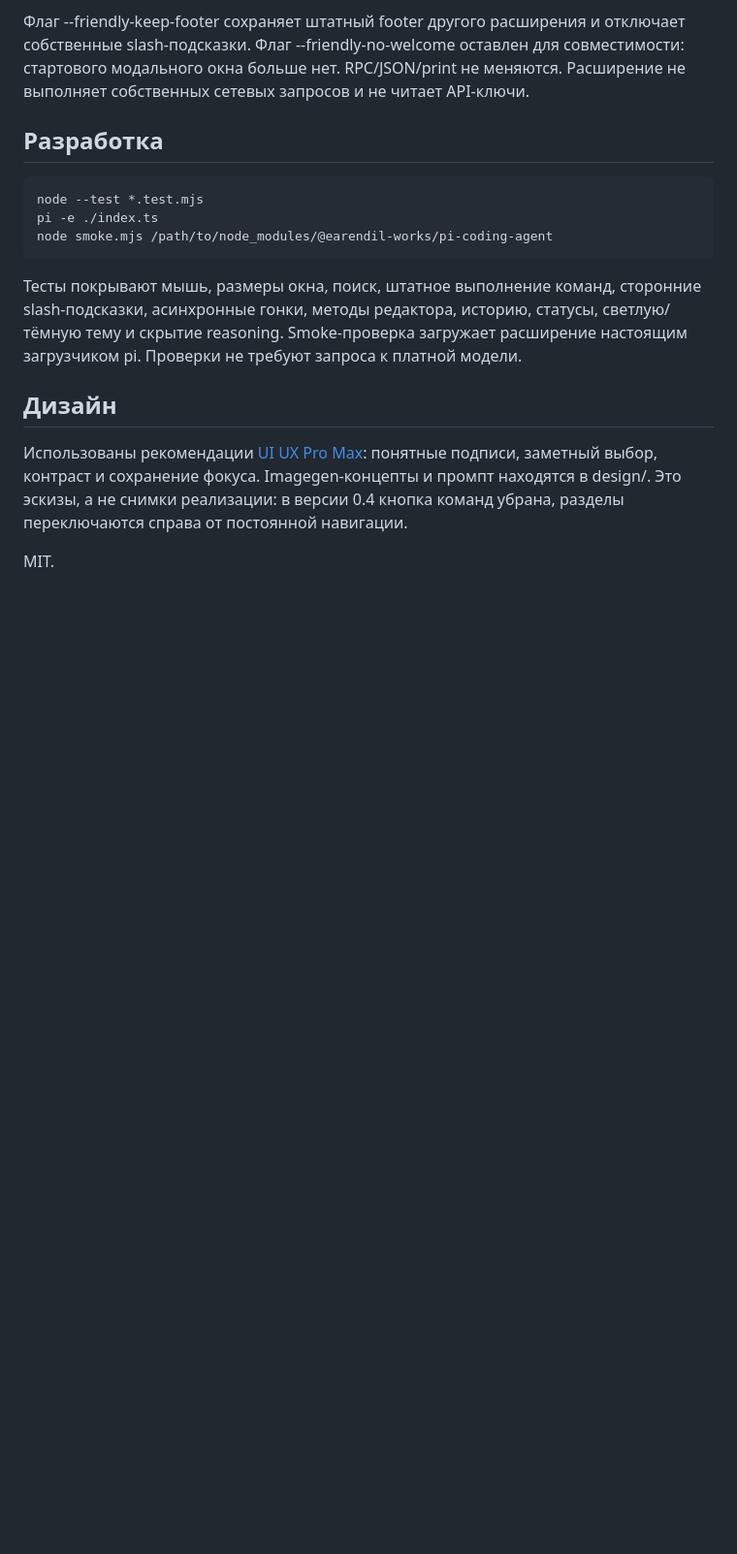
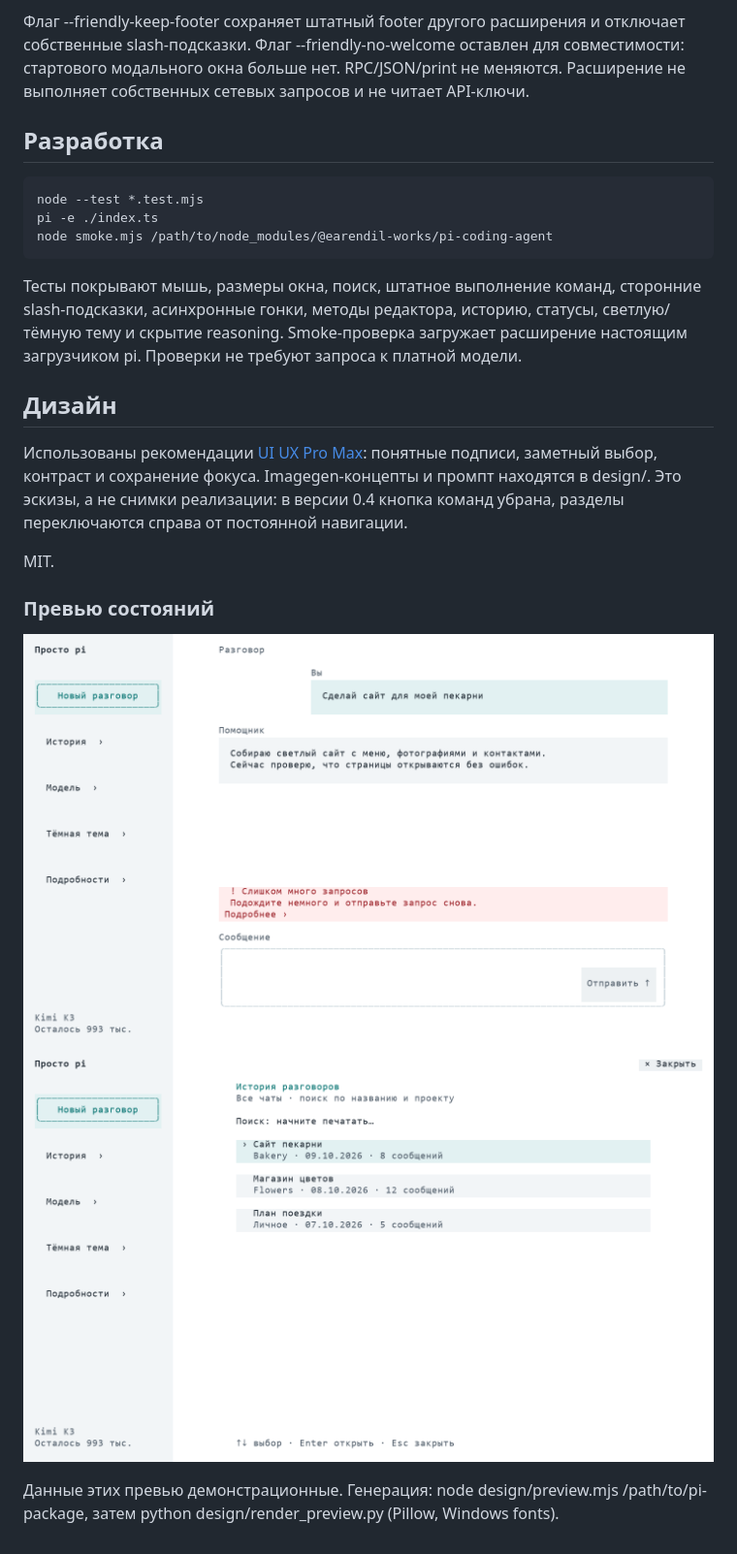
Before and after one commit to slavamirniy/pi-friendly, a Markdown page: README.md, the part around one of its changes. Shown at 97% size. GitHub-like rendering; pictures changed too: design/preview-error.png (added), design/preview-history.png (added); blank space fills up the shorter version.

```diff
--- a/README.md
+++ b/README.md
@@ -56,3 +58,11 @@ node smoke.mjs /path/to/node_modules/@earendil-works/pi-coding-agent
 Использованы рекомендации [UI UX Pro Max](https://github.com/nextlevelbuilder/ui-ux-pro-max-skill): понятные подписи, заметный выбор, контраст и сохранение фокуса. Imagegen-концепты и промпт находятся в design/. Это эскизы, а не снимки реализации: в версии 0.4 кнопка команд убрана, разделы переключаются справа от постоянной навигации.
 
 MIT.
+
+
+### Превью состояний
+
+![Ошибка](design/preview-error.png)
+![История](design/preview-history.png)
+
+Данные этих превью демонстрационные. Генерация: node design/preview.mjs /path/to/pi-package, затем python design/render_preview.py (Pillow, Windows fonts).
```
Also changed, not shown: other parts of README.md (+8 -6 lines), design/preview-work.png (added), 16 other files.
